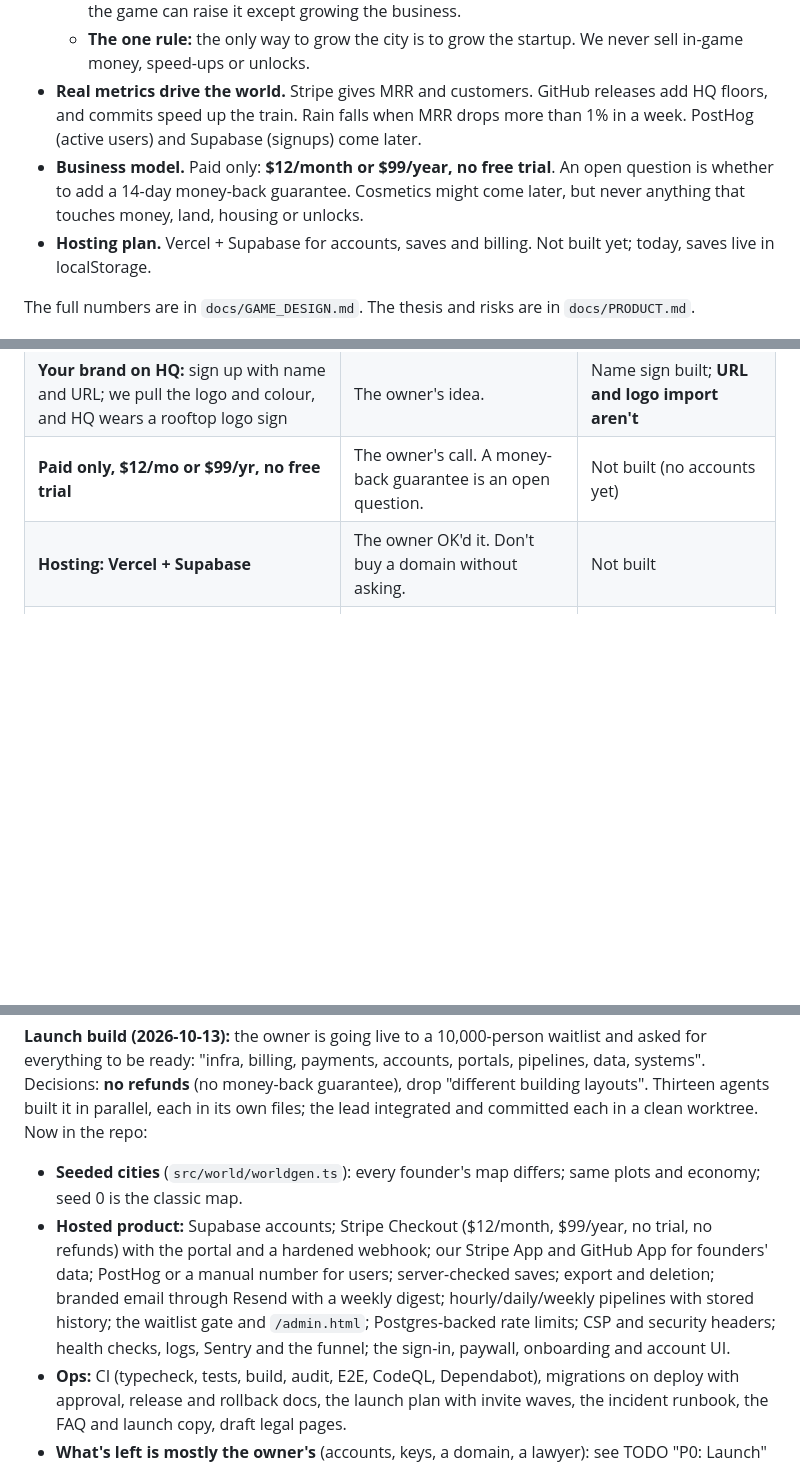
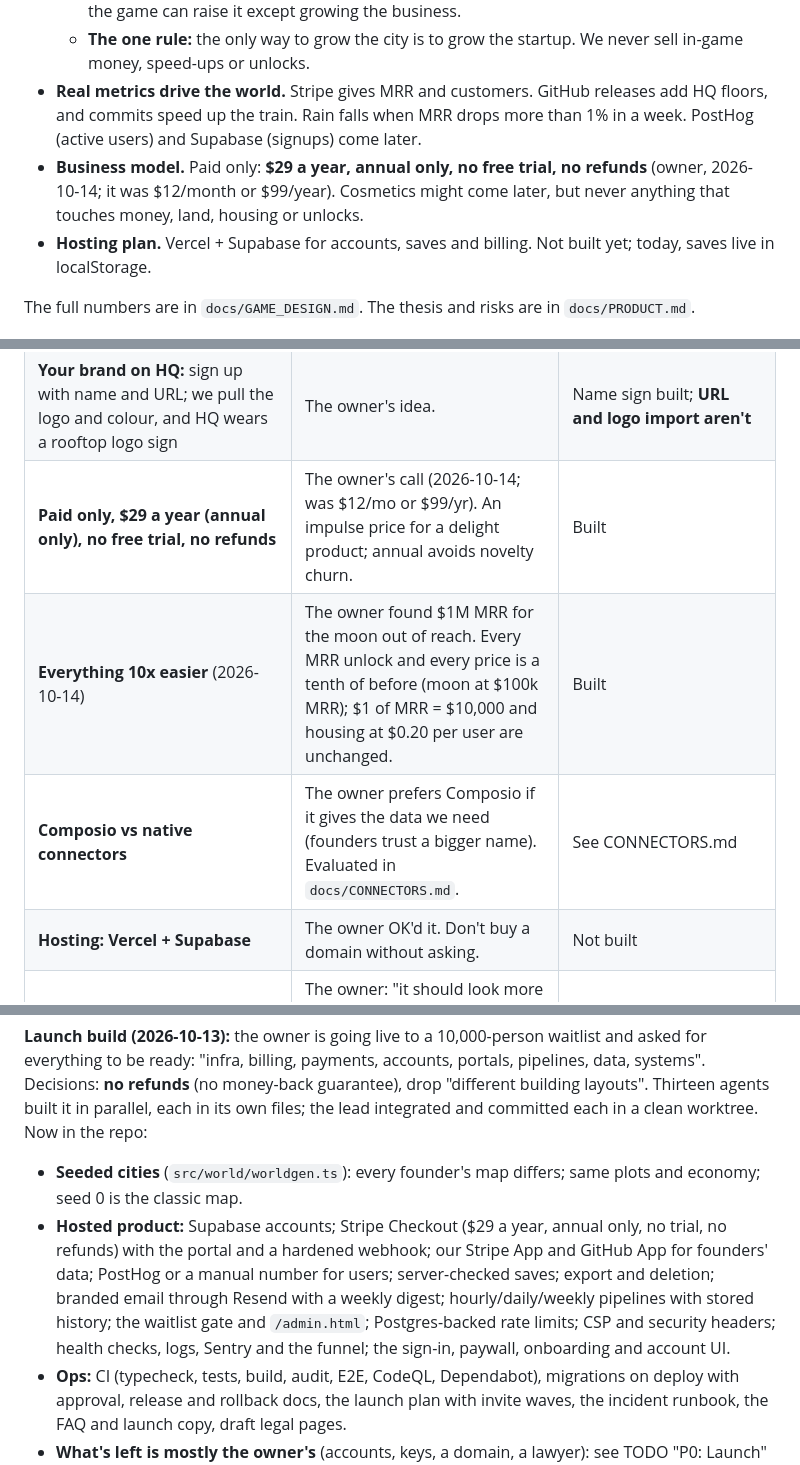
Before and after one commit to rayhankhilji/psychic-octo-tribble, a Markdown page: docs/HANDOFF.md, 3 parts joined by grey strips. Rendered like a GitHub page; blank space fills up the shorter version.

```diff
--- a/docs/HANDOFF.md
+++ b/docs/HANDOFF.md
@@ -17,7 +17,7 @@ This is everything a new session needs to continue without the original conversa
   - **Satisfaction (0–100)** comes from housing, upkeep, amenities and momentum. Nothing in the game can raise it except growing the business.
   - **The one rule:** the only way to grow the city is to grow the startup. We never sell in-game money, speed-ups or unlocks.
 - **Real metrics drive the world.** Stripe gives MRR and customers. GitHub releases add HQ floors, and commits speed up the train. Rain falls when MRR drops more than 1% in a week. PostHog (active users) and Supabase (signups) come later.
-- **Business model.** Paid only: **$12/month or $99/year, no free trial**. An open question is whether to add a 14-day money-back guarantee. Cosmetics might come later, but never anything that touches money, land, housing or unlocks.
+- **Business model.** Paid only: **$29 a year, annual only, no free trial, no refunds** (owner, 2026-10-14; it was $12/month or $99/year). Cosmetics might come later, but never anything that touches money, land, housing or unlocks.
 - **Hosting plan.** Vercel + Supabase for accounts, saves and billing. Not built yet; today, saves live in localStorage.
 
 The full numbers are in `docs/GAME_DESIGN.md`. The thesis and risks are in `docs/PRODUCT.md`.
@@ -71,7 +71,9 @@ The full numbers are in `docs/GAME_DESIGN.md`. The thesis and risks are in `docs
 | **Satisfaction score** | The owner wanted an addictive score where the only way up is growing the real startup. | Built |
 | **Wealth-based cars:** taxis downtown, convertibles in the Hills, more luxury cars as the city gets richer | The owner's request. | Built in traffic (`setLuxury`) |
 | **Your brand on HQ:** sign up with name and URL; we pull the logo and colour, and HQ wears a rooftop logo sign | The owner's idea. | Name sign built; **URL and logo import aren't** |
-| **Paid only, $12/mo or $99/yr, no free trial** | The owner's call. A money-back guarantee is an open question. | Not built (no accounts yet) |
+| **Paid only, $29 a year (annual only), no free trial, no refunds** | The owner's call (2026-10-14; was $12/mo or $99/yr). An impulse price for a delight product; annual avoids novelty churn. | Built |
+| **Everything 10x easier** (2026-10-14) | The owner found $1M MRR for the moon out of reach. Every MRR unlock and every price is a tenth of before (moon at $100k MRR); $1 of MRR = $10,000 and housing at $0.20 per user are unchanged. | Built |
+| **Composio vs native connectors** | The owner prefers Composio if it gives the data we need (founders trust a bigger name). Evaluated in `docs/CONNECTORS.md`. | See CONNECTORS.md |
 | **Hosting: Vercel + Supabase** | The owner OK'd it. Don't buy a domain without asking. | Not built |
 | **The world is the San Francisco Bay** (no longer an LA mix) | The owner: "it should look more like the bay area of SF layout". The TINYTOWN sign stays, on Twin Peaks. | Built |
 | **Day/night from the viewer's local clock**, with a real evening | The owner's request. | Built |
@@ -92,7 +94,7 @@ The full numbers are in `docs/GAME_DESIGN.md`. The thesis and risks are in `docs
 **Launch build (2026-10-13):** the owner is going live to a 10,000-person waitlist and asked for everything to be ready: "infra, billing, payments, accounts, portals, pipelines, data, systems". Decisions: **no refunds** (no money-back guarantee), drop "different building layouts". Thirteen agents built it in parallel, each in its own files; the lead integrated and committed each in a clean worktree. Now in the repo:
 
 - **Seeded cities** (`src/world/worldgen.ts`): every founder's map differs; same plots and economy; seed 0 is the classic map.
-- **Hosted product:** Supabase accounts; Stripe Checkout ($12/month, $99/year, no trial, no refunds) with the portal and a hardened webhook; our Stripe App and GitHub App for founders' data; PostHog or a manual number for users; server-checked saves; export and deletion; branded email through Resend with a weekly digest; hourly/daily/weekly pipelines with stored history; the waitlist gate and `/admin.html`; Postgres-backed rate limits; CSP and security headers; health checks, logs, Sentry and the funnel; the sign-in, paywall, onboarding and account UI.
+- **Hosted product:** Supabase accounts; Stripe Checkout ($29 a year, annual only, no trial, no refunds) with the portal and a hardened webhook; our Stripe App and GitHub App for founders' data; PostHog or a manual number for users; server-checked saves; export and deletion; branded email through Resend with a weekly digest; hourly/daily/weekly pipelines with stored history; the waitlist gate and `/admin.html`; Postgres-backed rate limits; CSP and security headers; health checks, logs, Sentry and the funnel; the sign-in, paywall, onboarding and account UI.
 - **Ops:** CI (typecheck, tests, build, audit, E2E, CodeQL, Dependabot), migrations on deploy with approval, release and rollback docs, the launch plan with invite waves, the incident runbook, the FAQ and launch copy, draft legal pages.
 - **What's left is mostly the owner's** (accounts, keys, a domain, a lawyer): see TODO "P0: Launch" and `docs/LAUNCH.md`. **Verified:** `node tools/e2e.mjs` runs the real server against fake providers (`tools/fake-providers.mjs`): 14 API journeys pass (sign in → pay → webhook → connect → build → 409s → portal → export → delete) and the 8 browser journeys passed in QA's run; `tests/fuzz-game.test.ts` proves the server accepts exactly what the browser allows; the load test held 1,200 founders over 2 minutes with 0 errors (p95 under 160 ms except a first timeline build, ~1.3 s). QA's bugs are fixed (a minute of 500s after deleting an account; land opened today couldn't be built on today; a Stripe price-API stampede from `/api/config`).
 
```
Also changed, not shown: CLAUDE.md (+1 -1 lines), docs/CONVERSATION_LOG.md (+10 -0 lines).
